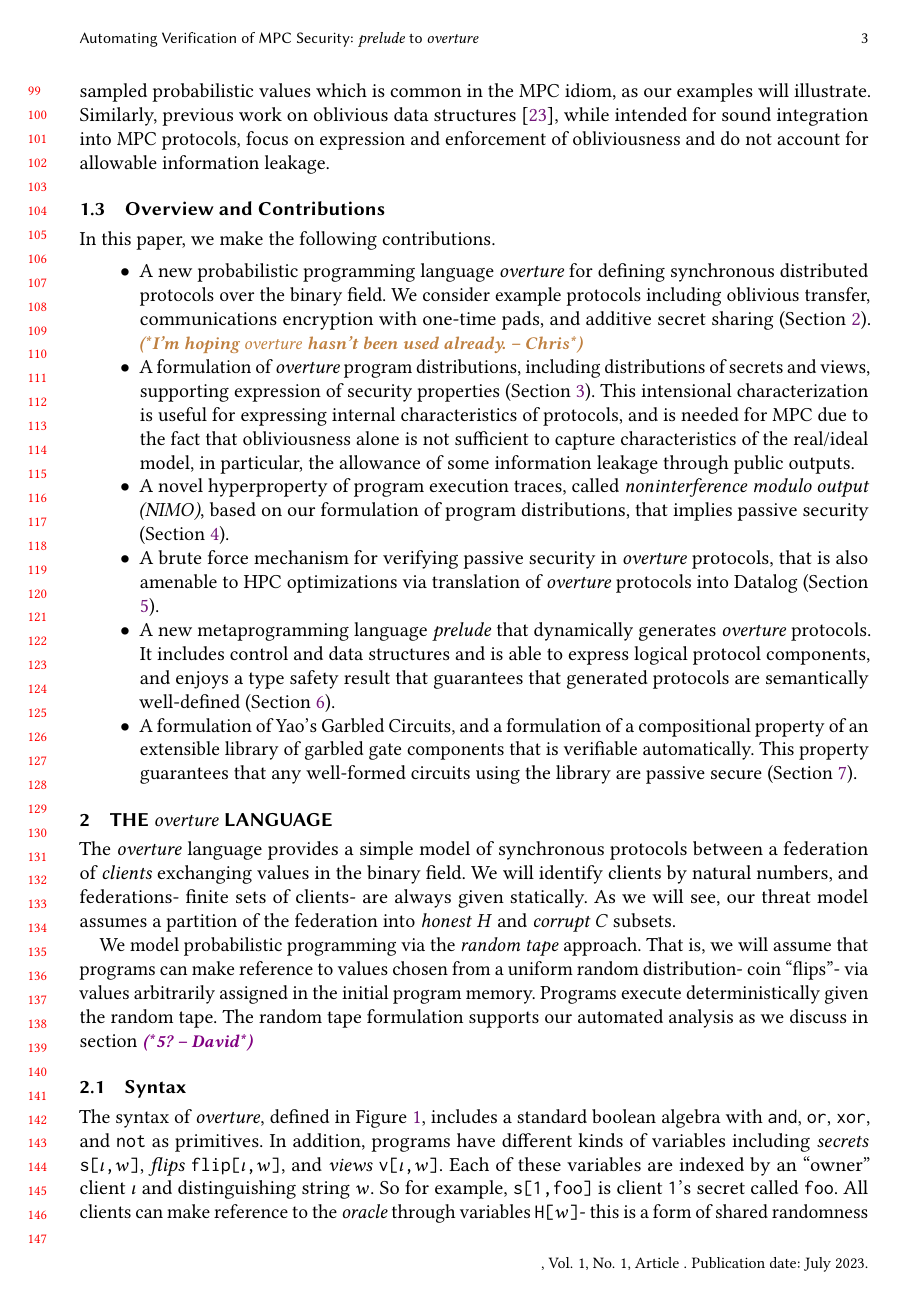
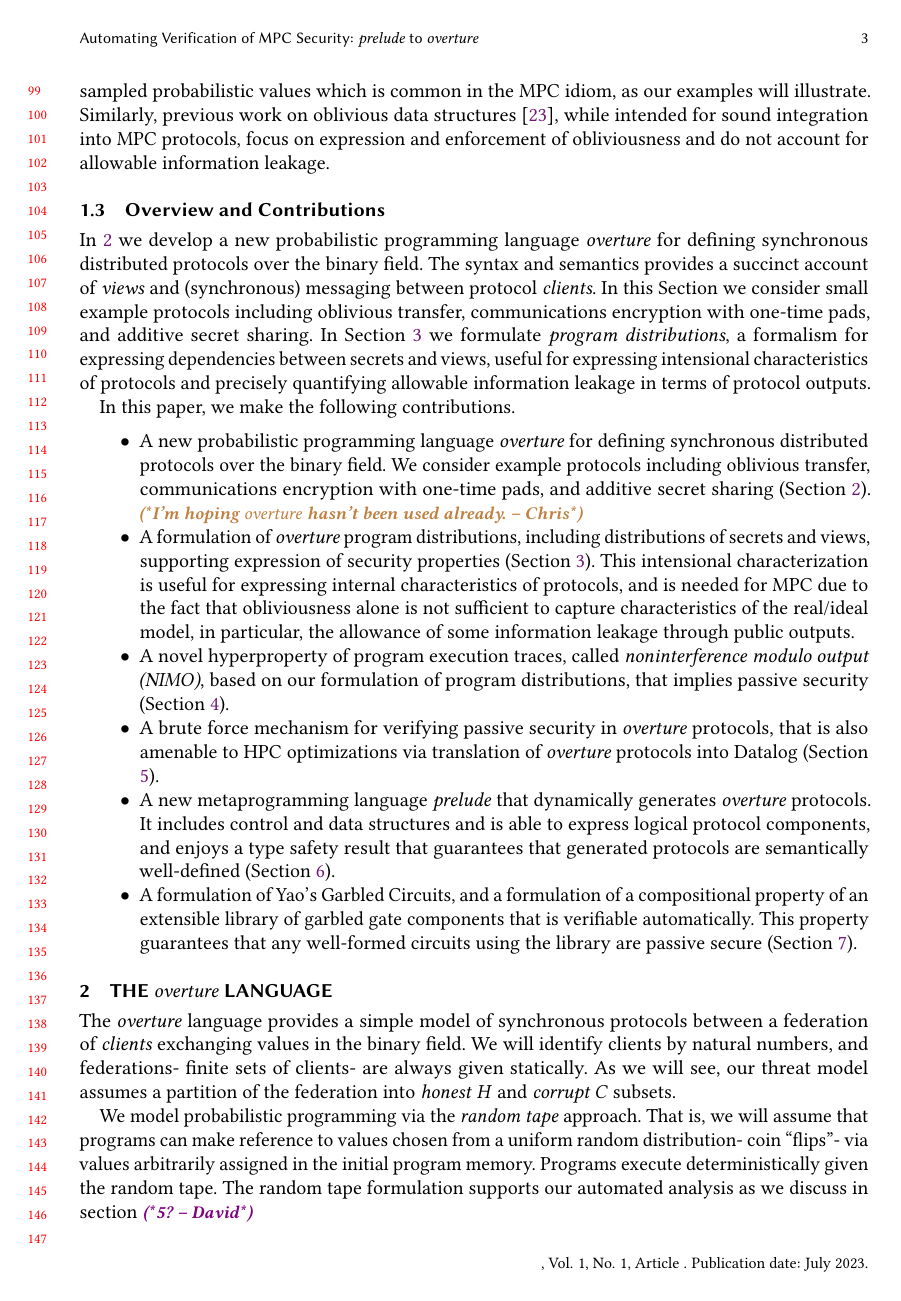
Before and after one commit to uvm-plaid/jpdf, a LaTeX paper (popl24/main.tex, which reads popl24/intro.tex): page 3 of 30. Compiled offline with pdfLaTeX.

Commit message:
checkpoint

```diff
--- a/popl24/intro.tex
+++ b/popl24/intro.tex
@@ -128,6 +128,18 @@ for allowable information leakage.
 
 \subsection{Overview and Contributions}
 
+In \ref{section-minicat} we develop a new probabilistic programming
+language $\minifed$ for defining synchronous distributed protocols
+over the binary field. The syntax and semantics provides a succinct
+account of \emph{views} and (synchronous) messaging between protocol
+\emph{clients}. In this Section we consider small example protocols
+including oblivious transfer, communications encryption with one-time
+pads, and additive secret sharing. In Section \ref{section-pmf} we
+formulate \emph{program distributions}, a formalism for expressing
+dependencies between secrets and views, useful for expressing
+intensional characteristics of protocols and precisely quantifying
+allowable information leakage in terms of protocol outputs.
+
 In this paper, we make the following contributions.
 \begin{itemize}
 \item A new probabilistic programming language $\minifed$ for defining
```
